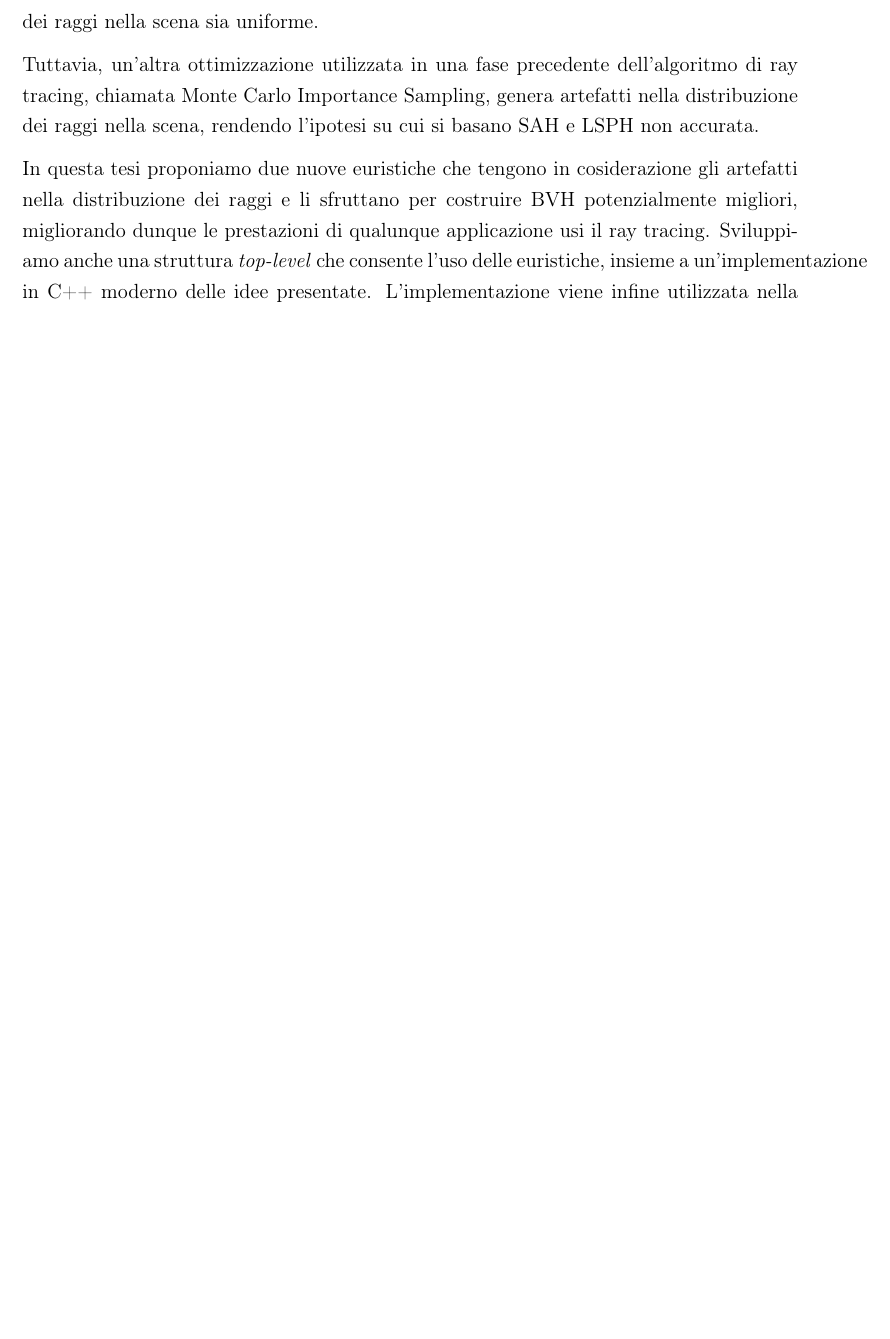
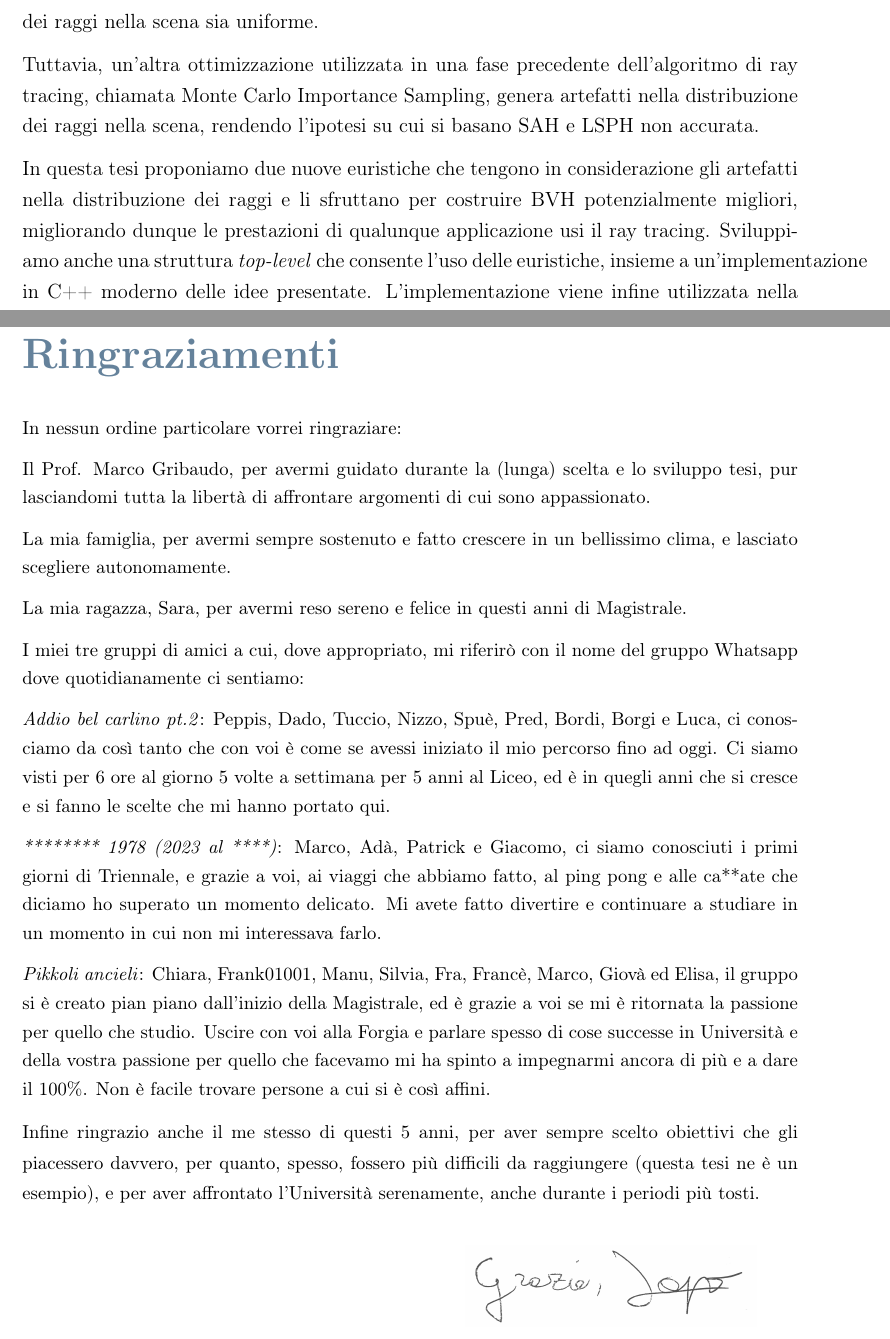
Before and after one commit to Lapo9/Ray-Distribution-Aware-Heuristics-for-BVHs-Construction-in-Ray-Tracing, a LaTeX thesis (Thesis/Thesis.tex): part of page 8 of 167 before the commit and two parts of pages 8 and 167 of 168 after it, the two joined at a grey line, cut so that both start at the same text, the shorter picture padded with empty space. Compiled offline with pdfLaTeX.

Commit message:
Final version

```diff
--- a/Thesis/Thesis.tex
+++ b/Thesis/Thesis.tex
@@ -184,7 +184,7 @@ Costruire un BVH ottimale è un problema NP-completo, quindi nelle applicazioni
 
 Tuttavia, un'altra ottimizzazione utilizzata in una fase precedente dell'algoritmo di ray tracing, chiamata Monte Carlo Importance Sampling, genera artefatti nella distribuzione dei raggi nella scena, rendendo l'ipotesi su cui si basano SAH e LSPH non accurata.
 
-In questa tesi proponiamo due nuove euristiche che tengono in cosiderazione gli artefatti nella distribuzione dei raggi e li sfruttano per costruire BVH potenzialmente migliori, migliorando dunque le prestazioni di qualunque applicazione usi il ray tracing. Sviluppiamo anche una struttura \textit{top-level} che consente l'uso delle euristiche, insieme a un'implementazione in C++ moderno delle idee presentate. L'implementazione viene infine utilizzata nella fase di test, dove estraiamo i risultati sperimentali e li commentiamo.
+In questa tesi proponiamo due nuove euristiche che tengono in considerazione gli artefatti nella distribuzione dei raggi e li sfruttano per costruire BVH potenzialmente migliori, migliorando dunque le prestazioni di qualunque applicazione usi il ray tracing. Sviluppiamo anche una struttura \textit{top-level} che consente l'uso delle euristiche, insieme a un'implementazione in C++ moderno delle idee presentate. L'implementazione viene infine utilizzata nella fase di test, dove estraiamo i risultati sperimentali e li commentiamo.
 
 La prima euristica è chiamata \textbf{Projected Area Heuristic} (PAH), e mira a stimare meglio la quantità di raggi che colpisce ciascun nodo del BVH, al fine di avere una \textit{cost function} migliore durante la sua costruzione.
 
@@ -3022,6 +3022,31 @@ Until now we have shown how to get the yaw rotation angle. The second step to sa
 \addtocontents{toc}{\vspace{2em}} % Add a gap in the Contents, for aesthetics
 \bibliography{Bibliography} % The references information are stored in the file named "Bibliography.bib"
 
+% === Ringraziamenti ===
+\chapter*{Ringraziamenti}
+\small
+In nessun ordine particolare vorrei ringraziare:
+
+Il Prof. Marco Gribaudo, per avermi guidato durante la (lunga) scelta e lo sviluppo tesi, pur lasciandomi tutta la libertà di affrontare argomenti di cui sono appassionato.
+
+La mia famiglia, per avermi sempre sostenuto e fatto crescere in un bellissimo clima, e lasciato scegliere autonomamente.
+
+La mia ragazza, Sara, per avermi reso sereno e felice in questi anni di Magistrale.
+
+I miei tre gruppi di amici a cui, dove appropriato, mi riferirò con il nome del gruppo Whatsapp dove quotidianamente ci sentiamo:
+
+\textit{Addio bel carlino pt.2}: Peppis, Dado, Tuccio, Nizzo, Spuè, Pred, Bordi, Borgi e Luca, ci conosciamo da così tanto che con voi è come se avessi iniziato il mio percorso fino ad oggi. Ci siamo visti per 6 ore al giorno 5 volte a settimana per 5 anni al Liceo, ed è in quegli anni che si cresce e si fanno le scelte che mi hanno portato qui.
+
+\textit{******** 1978 (2023 al ****)}: Marco, Adà, Patrick e Giacomo, ci siamo conosciuti i primi giorni di Triennale, e grazie a voi, ai viaggi che abbiamo fatto, al ping pong e alle ca**ate che diciamo ho superato un momento delicato. Mi avete fatto divertire e continuare a studiare in un momento in cui non mi interessava farlo.
+
+\textit{Pikkoli ancieli}: Chiara, Frank01001, Manu, Silvia, Fra, Francè, Marco, Giovà ed Elisa, il gruppo si è creato pian piano dall'inizio della Magistrale, ed è grazie a voi se mi è ritornata la passione per quello che studio. Uscire con voi alla Forgia e parlare spesso di cose successe in Università e della vostra passione per quello che facevamo mi ha spinto a impegnarmi ancora di più e a dare il 100$\%$. Non è facile trovare persone a cui si è così affini.
+
+Infine ringrazio anche il me stesso di questi 5 anni, per aver sempre scelto obiettivi che gli piacessero davvero, per quanto, spesso, fossero più difficili da raggiungere (questa tesi ne è un esempio), e per aver affrontato l'Università serenamente, anche durante i periodi più tosti.
+\normalsize
+
+\begin{tikzpicture}[remember picture,overlay,shift={(current page.south west)}]
+	\node[anchor=south west, xshift=12cm, yshift=2.25cm]{\includegraphics[width=6cm]{grazie_Lapo.jpg}};
+\end{tikzpicture}
 
 \ClearShipoutPicture
 
```
Also changed, not shown: Thesis/Images/grazie_Lapo.jpg (added), Thesis/Thesis.tex (4 more changed lines), 2 other files.
